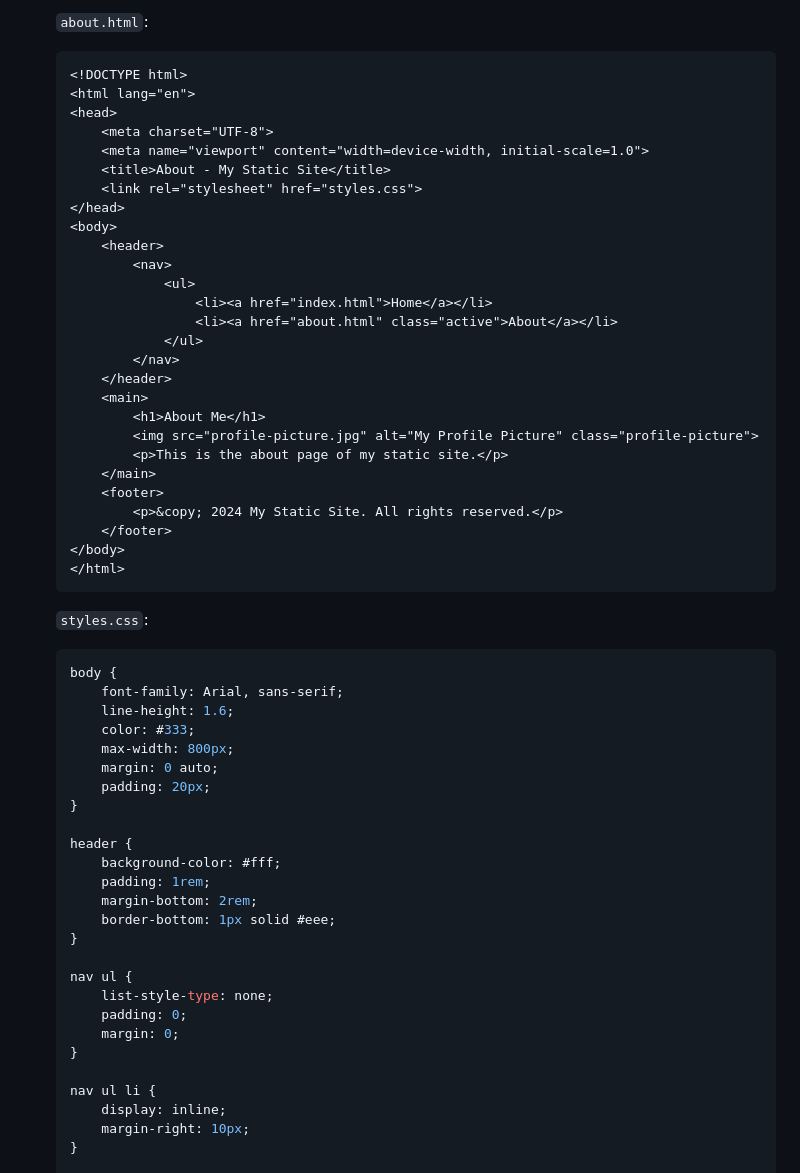
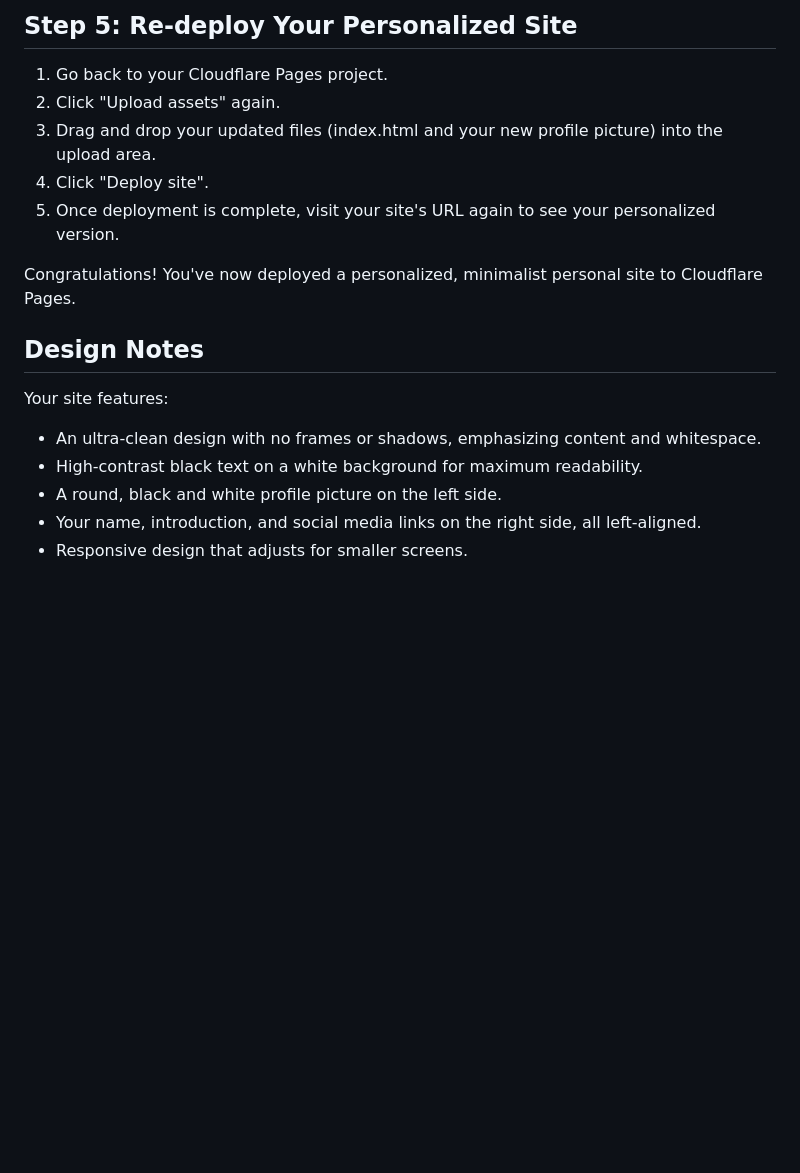
Before and after one commit to rita3ko/play-with-cloudflare, a Markdown page: exercise-1/README.md, the part around one of its changes. GitHub-like rendering; blank space fills up the shorter version.

````diff
--- a/exercise-1/README.md
+++ b/exercise-1/README.md
@@ -62,61 +48,20 @@ In this exercise, you'll create a simple static site and deploy it to Cloudflare
 
-   `about.html`:
-   ```html
-   <!DOCTYPE html>
-   <html lang="en">
-   <head>
-       <meta charset="UTF-8">
-       <meta name="viewport" content="width=device-width, initial-scale=1.0">
-       <title>About - My Static Site</title>
-       <link rel="stylesheet" href="styles.css">
-   </head>
-   <body>
-       <header>
-           <nav>
-               <ul>
-                   <li><a href="index.html">Home</a></li>
-                   <li><a href="about.html" class="active">About</a></li>
-               </ul>
-           </nav>
-       </header>
-       <main>
-           <h1>About Me</h1>
-           <img src="profile-picture.jpg" alt="My Profile Picture" class="profile-picture">
-           <p>This is the about page of my static site.</p>
-       </main>
-       <footer>
-           <p>&copy; 2024 My Static Site. All rights reserved.</p>
-       </footer>
-   </body>
-   </html>
-   ```
+## Step 5: Re-deploy Your Personalized Site
 
-   `styles.css`:
-   ```css
-   body {
-       font-family: Arial, sans-serif;
-       line-height: 1.6;
-       color: #333;
-       max-width: 800px;
-       margin: 0 auto;
-       padding: 20px;
-   }
+1. Go back to your Cloudflare Pages project.
+2. Click "Upload assets" again.
+3. Drag and drop your updated files (index.html and your new profile picture) into the upload area.
+4. Click "Deploy site".
+5. Once deployment is complete, visit your site's URL again to see your personalized version.
 
-   header {
-       background-color: #fff;
-       padding: 1rem;
-       margin-bottom: 2rem;
-       border-bottom: 1px solid #eee;
-   }
+Congratulations! You've now deployed a personalized, minimalist personal site to Cloudflare Pages.
 
-   nav ul {
-       list-style-type: none;
-       padding: 0;
-       margin: 0;
-   }
+## Design Notes
 
-   nav ul li {
-       display: inline;
-       margin-right: 10px;
-   }
+Your site features:
+- An ultra-clean design with no frames or shadows, emphasizing content and whitespace.
+- High-contrast black text on a white background for maximum readability.
+- A round, black and white profile picture on the left side.
+- Your name, introduction, and social media links on the right side, all left-aligned.
+- Responsive design that adjusts for smaller screens.
 
````
Also changed, not shown: other parts of exercise-1/README.md (+37 -86 lines).
